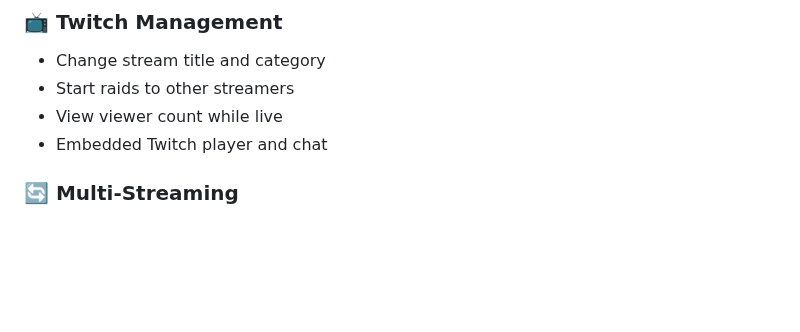
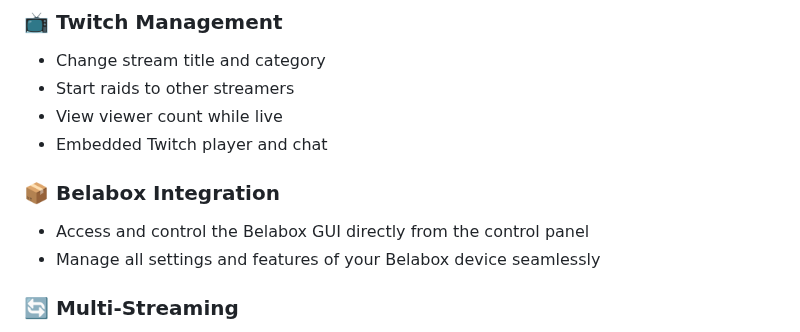
Before and after one commit to Kimsec/Stream-Control, a Markdown page: readme.md, the part around the change. Rendered like a GitHub page; blank space fills up the shorter version.

Commit message:
Add Belabox integration details to README
Added section on Belabox integration features.

```diff
--- a/readme.md
+++ b/readme.md
@@ -65,6 +65,10 @@ The system consists of two parts:
 - Start raids to other streamers
 - View viewer count while live
 - Embedded Twitch player and chat
+
+### 📦 Belabox Integration
+- Access and control the Belabox GUI directly from the control panel
+- Manage all settings and features of your Belabox device seamlessly
 
 ### 🔄 Multi-Streaming
 - Stream to multiple platforms simultaneously
```
